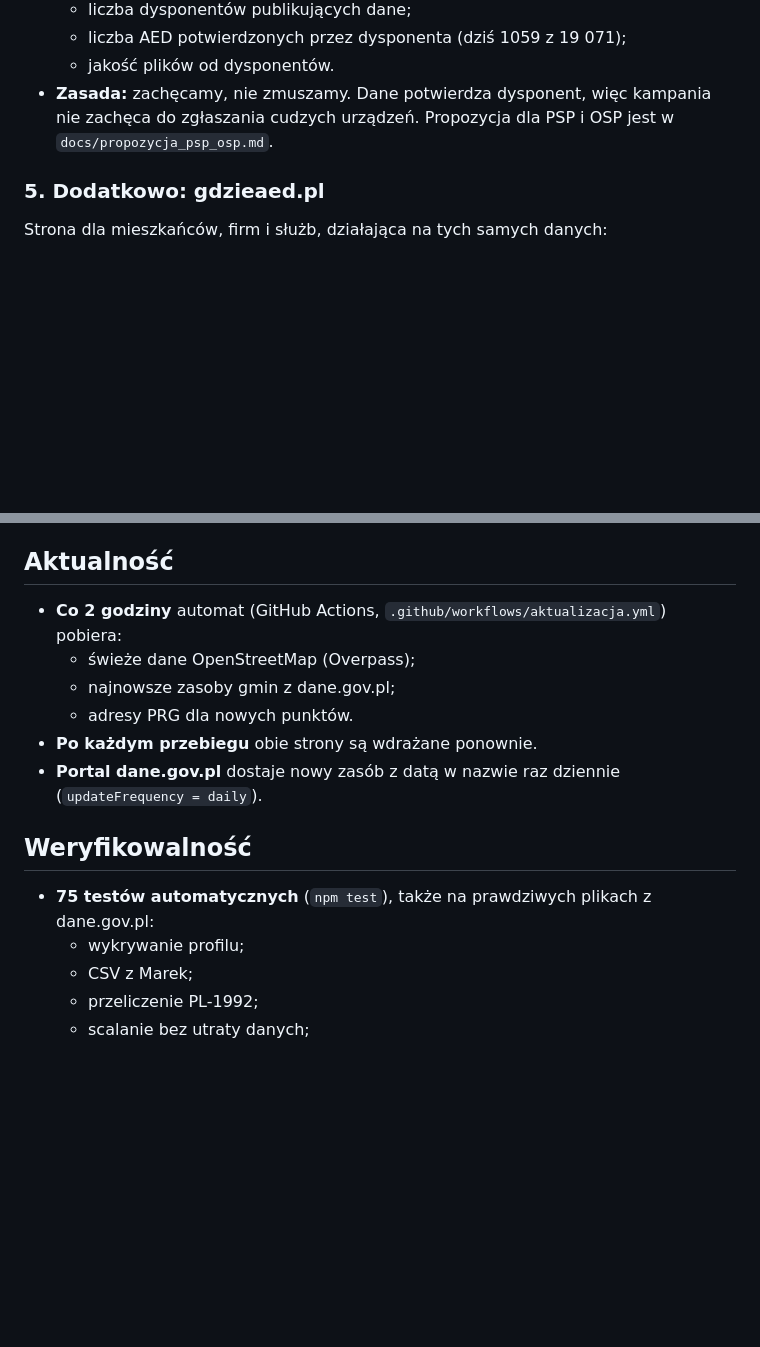
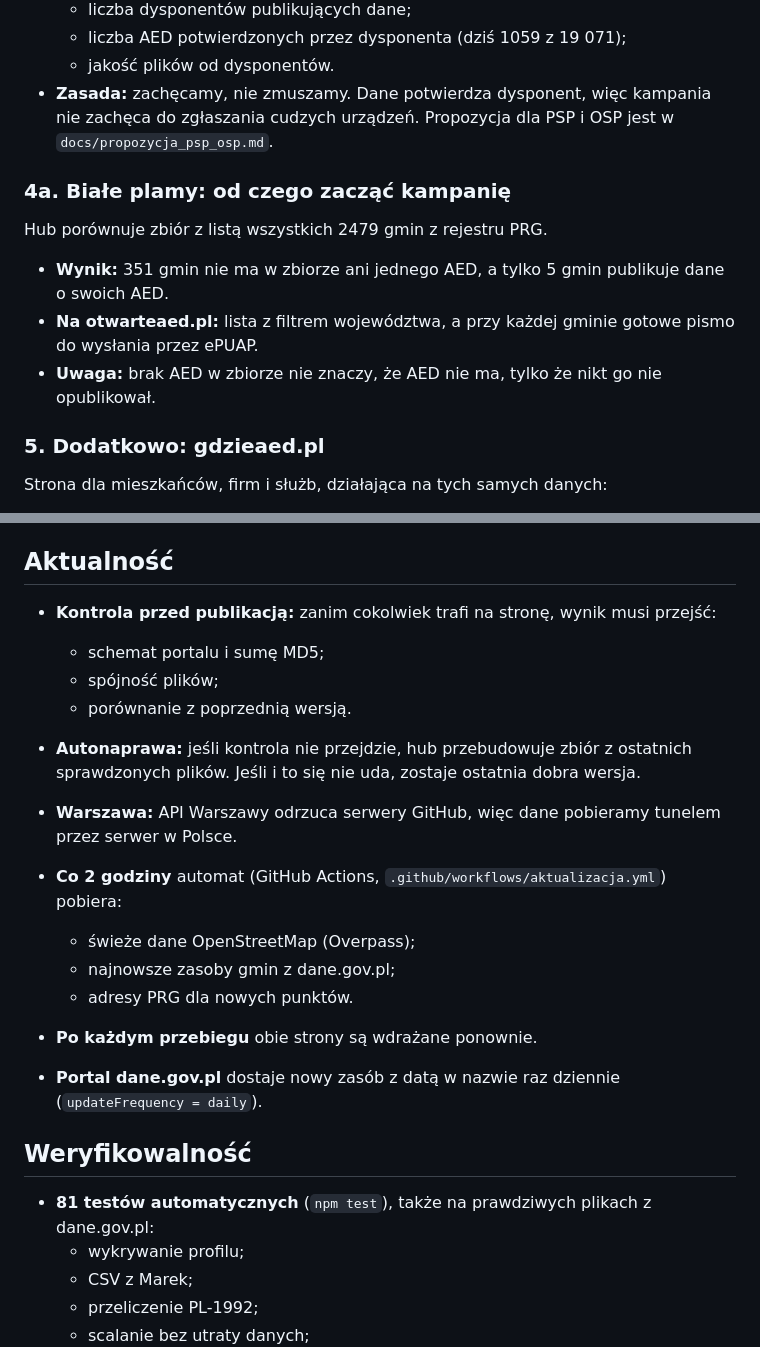
Before and after one commit to Kaarmel/otwarteaed, a Markdown page: docs/opis_projektu.md, 2 parts joined by grey strips. Rendered like a GitHub page; blank space fills up the shorter version.

```diff
--- a/docs/opis_projektu.md
+++ b/docs/opis_projektu.md
@@ -95,6 +95,14 @@ Nic nie trafia na nasz serwer.
   - jakość plików od dysponentów.
 - **Zasada:** zachęcamy, nie zmuszamy. Dane potwierdza dysponent, więc kampania nie zachęca do zgłaszania cudzych urządzeń. Propozycja dla PSP i OSP jest w `docs/propozycja_psp_osp.md`.
 
+### 4a. Białe plamy: od czego zacząć kampanię
+
+Hub porównuje zbiór z listą wszystkich 2479 gmin z rejestru PRG.
+
+- **Wynik:** 351 gmin nie ma w zbiorze ani jednego AED, a tylko 5 gmin publikuje dane o swoich AED.
+- **Na otwarteaed.pl:** lista z filtrem województwa, a przy każdej gminie gotowe pismo do wysłania przez ePUAP.
+- **Uwaga:** brak AED w zbiorze nie znaczy, że AED nie ma, tylko że nikt go nie opublikował.
+
 ### 5. Dodatkowo: gdzieaed.pl
 
 Strona dla mieszkańców, firm i służb, działająca na tych samych danych:
@@ -133,6 +141,13 @@ Strona dla mieszkańców, firm i służb, działająca na tych samych danych:
 
 ## Aktualność
 
+- **Kontrola przed publikacją:** zanim cokolwiek trafi na stronę, wynik musi przejść:
+  - schemat portalu i sumę MD5;
+  - spójność plików;
+  - porównanie z poprzednią wersją.
+- **Autonaprawa:** jeśli kontrola nie przejdzie, hub przebudowuje zbiór z ostatnich sprawdzonych plików. Jeśli i to się nie uda, zostaje ostatnia dobra wersja.
+- **Warszawa:** API Warszawy odrzuca serwery GitHub, więc dane pobieramy tunelem przez serwer w Polsce.
+
 - **Co 2 godziny** automat (GitHub Actions, `.github/workflows/aktualizacja.yml`) pobiera:
   - świeże dane OpenStreetMap (Overpass);
   - najnowsze zasoby gmin z dane.gov.pl;
@@ -142,7 +157,7 @@ Strona dla mieszkańców, firm i służb, działająca na tych samych danych:
 
 ## Weryfikowalność
 
-- **75 testów automatycznych** (`npm test`), także na prawdziwych plikach z dane.gov.pl:
+- **81 testów automatycznych** (`npm test`), także na prawdziwych plikach z dane.gov.pl:
   - wykrywanie profilu;
   - CSV z Marek;
   - przeliczenie PL-1992;
```
Also changed, not shown: README.md (+4 -4 lines), docs/ograniczenia.md (+2 -1 lines), docs/zrzuty/dowod_autonaprawa.jpg (added), docs/zrzuty/kampania_biale_plamy.jpg (added), docs/zrzuty/kampania_pismo.jpg (added), 2 other files.
